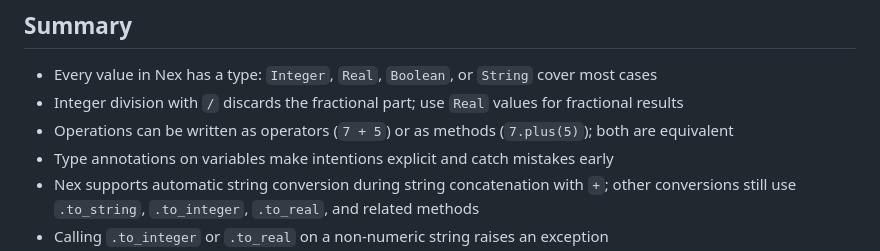
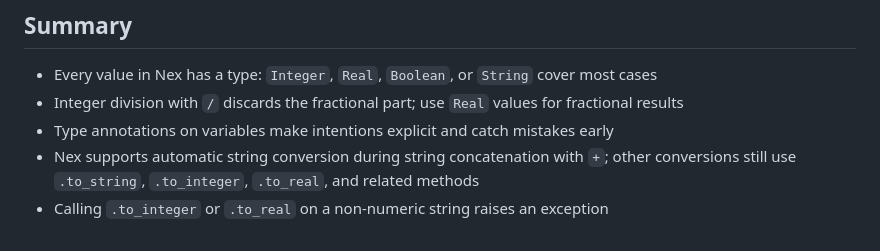
Before and after one commit to vijaymathew/nex, a Markdown page: docs/tut/chapter_2.md, the part around the change. GitHub-like rendering.

Commit message:
remove line about methods

```diff
--- a/docs/tut/chapter_2.md
+++ b/docs/tut/chapter_2.md
@@ -415,7 +415,6 @@ This small program touches everything introduced in this chapter: a typed variab
 
 - Every value in Nex has a type: `Integer`, `Real`, `Boolean`, or `String` cover most cases
 - Integer division with `/` discards the fractional part; use `Real` values for fractional results
-- Operations can be written as operators (`7 + 5`) or as methods (`7.plus(5)`); both are equivalent
 - Type annotations on variables make intentions explicit and catch mistakes early
 - Nex supports automatic string conversion during string concatenation with `+`; other conversions still use `.to_string`, `.to_integer`, `.to_real`, and related methods
 - Calling `.to_integer` or `.to_real` on a non-numeric string raises an exception
```
